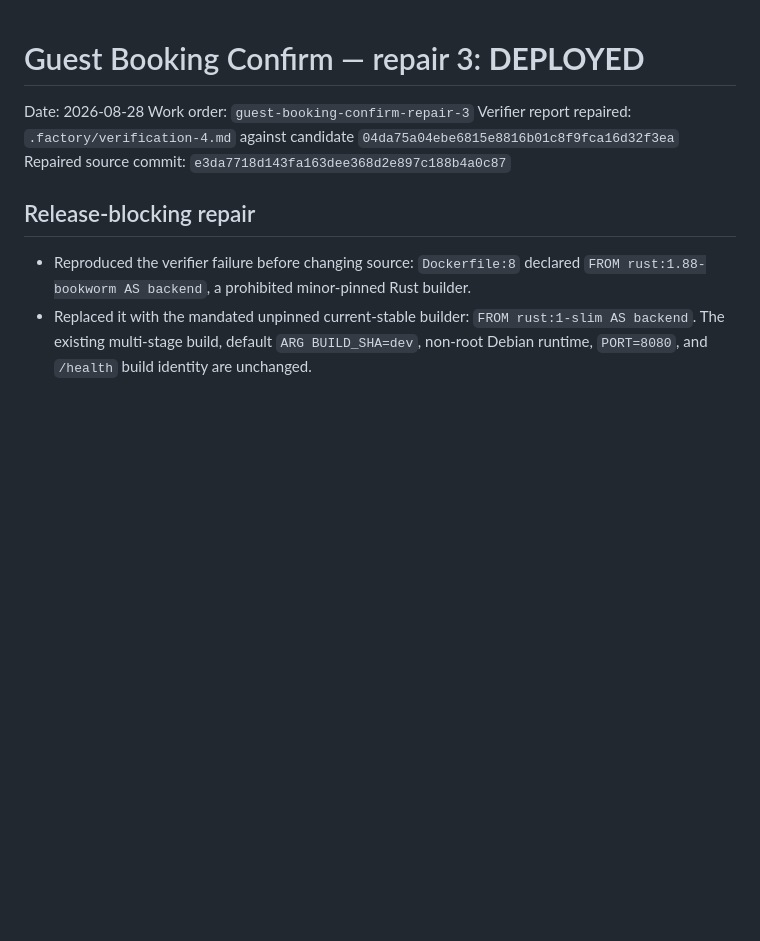
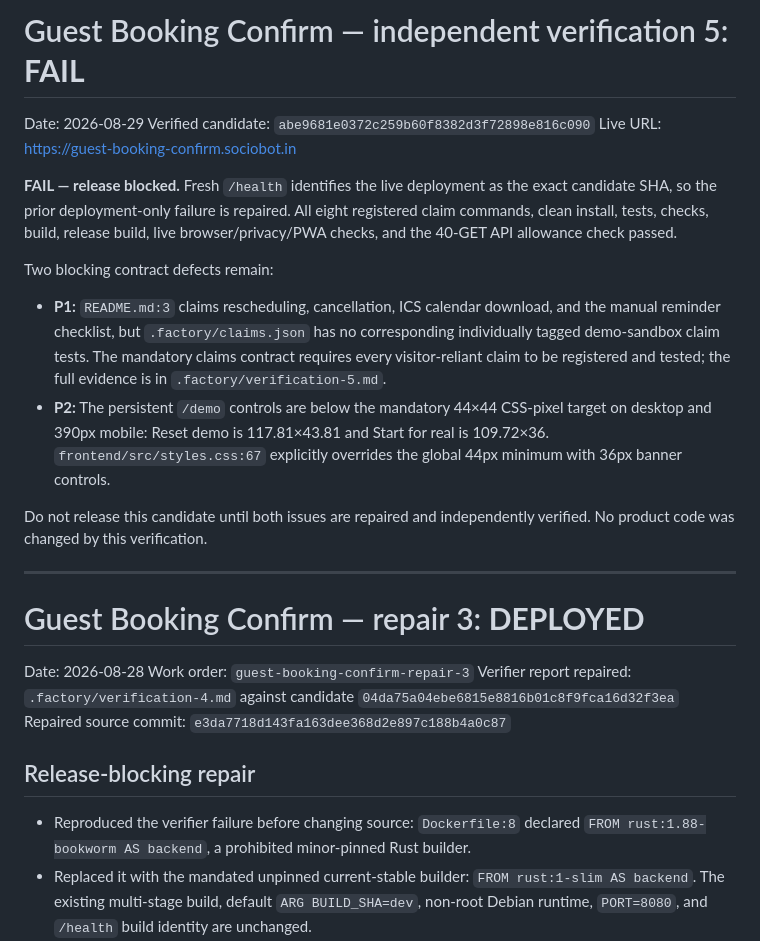
Before and after one commit to B-Divyesh/sf-guest-booking-confirm, a Markdown page: .factory/handoff.md, the part around the change. GitHub-like rendering; blank space fills up the shorter version.

Commit message:
docs: record verification 5 failure

```diff
--- a/.factory/handoff.md
+++ b/.factory/handoff.md
@@ -1,3 +1,20 @@
+# Guest Booking Confirm — independent verification 5: **FAIL**
+
+Date: 2026-08-29
+Verified candidate: `abe9681e0372c259b60f8382d3f72898e816c090`
+Live URL: <https://guest-booking-confirm.sociobot.in>
+
+**FAIL — release blocked.** Fresh `/health` identifies the live deployment as the exact candidate SHA, so the prior deployment-only failure is repaired. All eight registered claim commands, clean install, tests, checks, build, release build, live browser/privacy/PWA checks, and the 40-GET API allowance check passed.
+
+Two blocking contract defects remain:
+
+- **P1:** `README.md:3` claims rescheduling, cancellation, ICS calendar download, and the manual reminder checklist, but `.factory/claims.json` has no corresponding individually tagged demo-sandbox claim tests. The mandatory claims contract requires every visitor-reliant claim to be registered and tested; the full evidence is in `.factory/verification-5.md`.
+- **P2:** The persistent `/demo` controls are below the mandatory 44×44 CSS-pixel target on desktop and 390px mobile: Reset demo is 117.81×43.81 and Start for real is 109.72×36. `frontend/src/styles.css:67` explicitly overrides the global 44px minimum with 36px banner controls.
+
+Do not release this candidate until both issues are repaired and independently verified. No product code was changed by this verification.
+
+---
+
 # Guest Booking Confirm — repair 3: **DEPLOYED**
 
 Date: 2026-08-28
```
Also changed, not shown: .factory/verification-5.md (added, +85 -0 lines).
